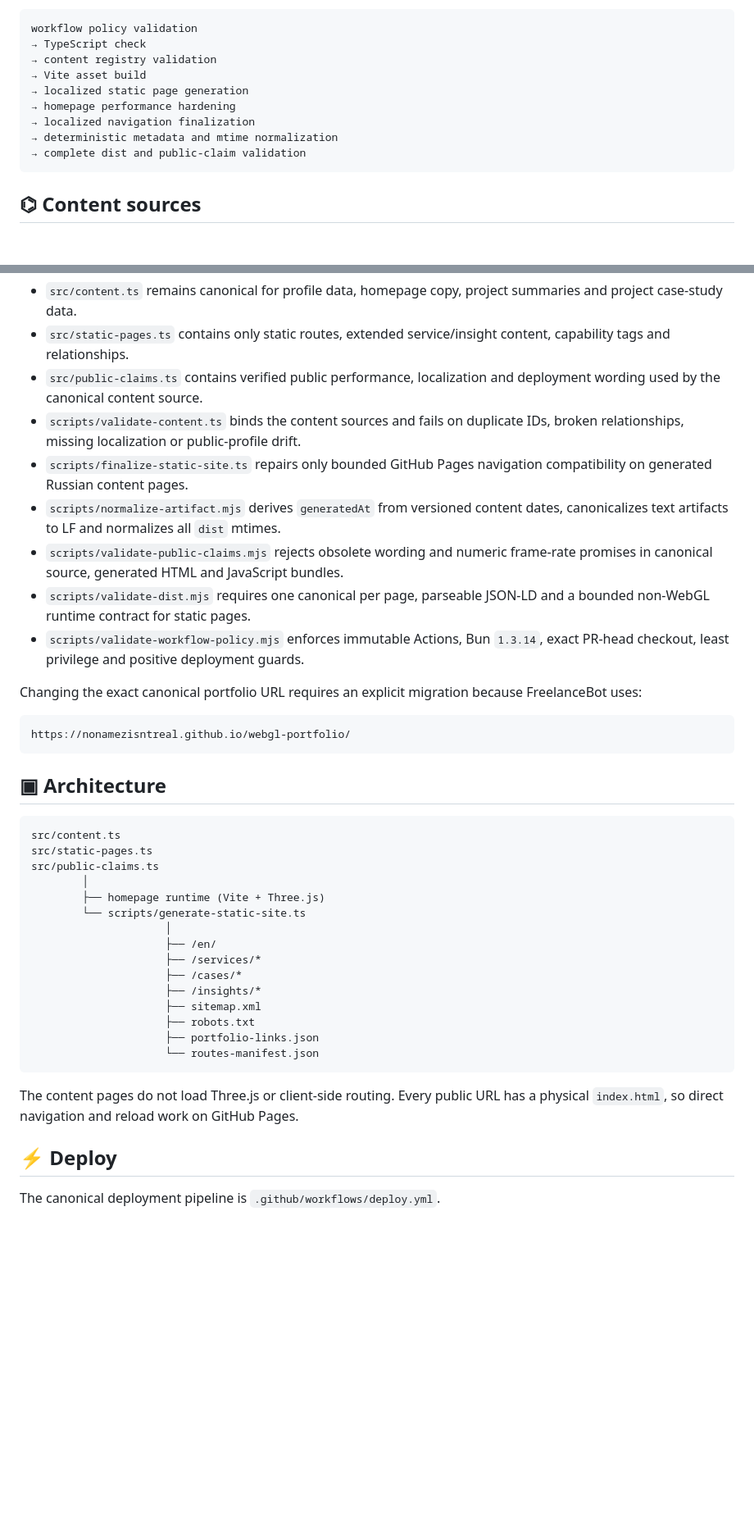
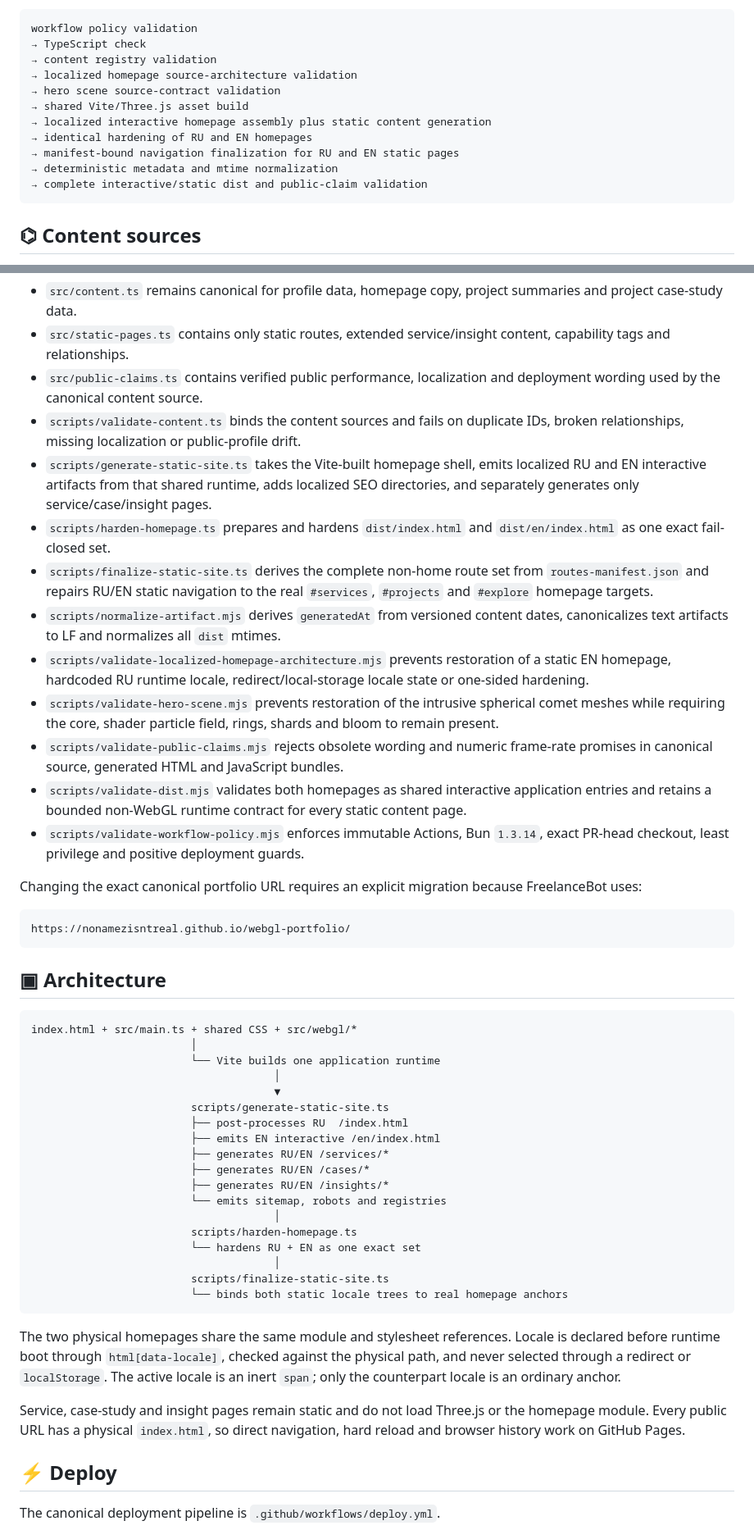
Before and after one commit to nonamezisntreal/webgl-portfolio, a Markdown page: README.md, 2 parts joined by grey strips. Shown at 82% size. Rendered like a GitHub page; blank space fills up the shorter version.

Commit message:
docs(portfolio): document interactive localized architecture

````diff
--- a/README.md
+++ b/README.md
@@ -54,12 +54,14 @@ bun run build
 workflow policy validation
 → TypeScript check
 → content registry validation
-→ Vite asset build
-→ localized static page generation
-→ homepage performance hardening
-→ localized navigation finalization
+→ localized homepage source-architecture validation
+→ hero scene source-contract validation
+→ shared Vite/Three.js asset build
+→ localized interactive homepage assembly plus static content generation
+→ identical hardening of RU and EN homepages
+→ manifest-bound navigation finalization for RU and EN static pages
 → deterministic metadata and mtime normalization
-→ complete dist and public-claim validation
+→ complete interactive/static dist and public-claim validation
 ```
 
 ## ⌬ Content sources
@@ -70,10 +72,14 @@ There is no second project registry.
 - `src/static-pages.ts` contains only static routes, extended service/insight content, capability tags and relationships.
 - `src/public-claims.ts` contains verified public performance, localization and deployment wording used by the canonical content source.
 - `scripts/validate-content.ts` binds the content sources and fails on duplicate IDs, broken relationships, missing localization or public-profile drift.
-- `scripts/finalize-static-site.ts` repairs only bounded GitHub Pages navigation compatibility on generated Russian content pages.
+- `scripts/generate-static-site.ts` takes the Vite-built homepage shell, emits localized RU and EN interactive artifacts from that shared runtime, adds localized SEO directories, and separately generates only service/case/insight pages.
+- `scripts/harden-homepage.ts` prepares and hardens `dist/index.html` and `dist/en/index.html` as one exact fail-closed set.
+- `scripts/finalize-static-site.ts` derives the complete non-home route set from `routes-manifest.json` and repairs RU/EN static navigation to the real `#services`, `#projects` and `#explore` homepage targets.
 - `scripts/normalize-artifact.mjs` derives `generatedAt` from versioned content dates, canonicalizes text artifacts to LF and normalizes all `dist` mtimes.
+- `scripts/validate-localized-homepage-architecture.mjs` prevents restoration of a static EN homepage, hardcoded RU runtime locale, redirect/local-storage locale state or one-sided hardening.
+- `scripts/validate-hero-scene.mjs` prevents restoration of the intrusive spherical comet meshes while requiring the core, shader particle field, rings, shards and bloom to remain present.
 - `scripts/validate-public-claims.mjs` rejects obsolete wording and numeric frame-rate promises in canonical source, generated HTML and JavaScript bundles.
-- `scripts/validate-dist.mjs` requires one canonical per page, parseable JSON-LD and a bounded non-WebGL runtime contract for static pages.
+- `scripts/validate-dist.mjs` validates both homepages as shared interactive application entries and retains a bounded non-WebGL runtime contract for every static content page.
 - `scripts/validate-workflow-policy.mjs` enforces immutable Actions, Bun `1.3.14`, exact PR-head checkout, least privilege and positive deployment guards.
 
 Changing the exact canonical portfolio URL requires an explicit migration because FreelanceBot uses:
@@ -85,24 +91,29 @@ https://nonamezisntreal.github.io/webgl-portfolio/
 ## ▣ Architecture
 
 ```text
-src/content.ts
-src/static-pages.ts
-src/public-claims.ts
-        │
-        ├── homepage runtime (Vite + Three.js)
-        └── scripts/generate-static-site.ts
-                     │
-                     ├── /en/
-                     ├── /services/*
-                     ├── /cases/*
-                     ├── /insights/*
-                     ├── sitemap.xml
-                     ├── robots.txt
-                     ├── portfolio-links.json
-                     └── routes-manifest.json
+index.html + src/main.ts + shared CSS + src/webgl/*
+                         │
+                         └── Vite builds one application runtime
+                                      │
+                                      ▼
+                         scripts/generate-static-site.ts
+                         ├── post-processes RU  /index.html
+                         ├── emits EN interactive /en/index.html
+                         ├── generates RU/EN /services/*
+                         ├── generates RU/EN /cases/*
+                         ├── generates RU/EN /insights/*
+                         └── emits sitemap, robots and registries
+                                      │
+                         scripts/harden-homepage.ts
+                         └── hardens RU + EN as one exact set
+                                      │
+                         scripts/finalize-static-site.ts
+                         └── binds both static locale trees to real homepage anchors
 ```
 
-The content pages do not load Three.js or client-side routing. Every public URL has a physical `index.html`, so direct navigation and reload work on GitHub Pages.
+The two physical homepages share the same module and stylesheet references. Locale is declared before runtime boot through `html[data-locale]`, checked against the physical path, and never selected through a redirect or `localStorage`. The active locale is an inert `span`; only the counterpart locale is an ordinary anchor.
+
+Service, case-study and insight pages remain static and do not load Three.js or the homepage module. Every public URL has a physical `index.html`, so direct navigation, hard reload and browser history work on GitHub Pages.
 
 ## ⚡ Deploy
 
````
Also changed, not shown: other parts of README.md (+6 -1 lines).
